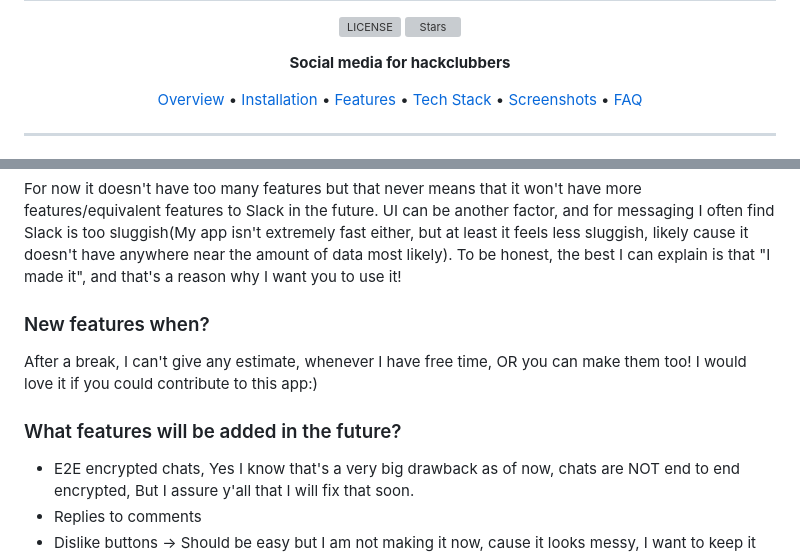
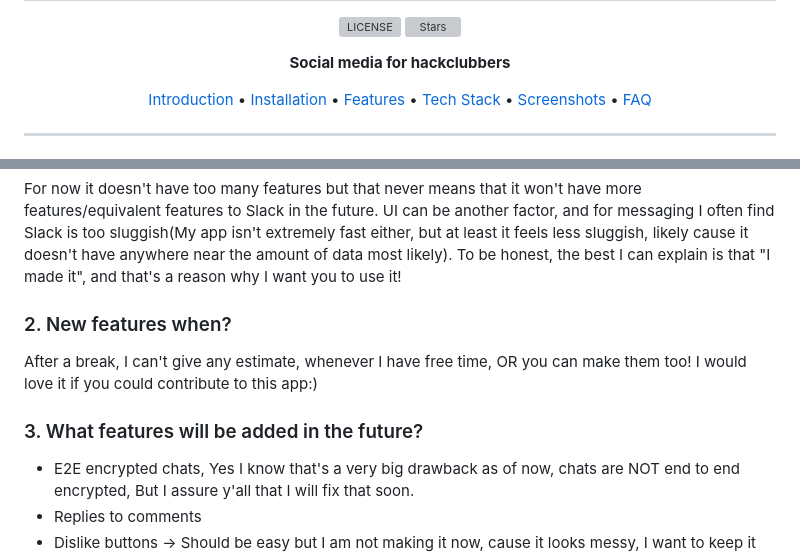
Before and after one commit to ShibamRoy9826/HackNet, a Markdown page: README.md, 2 parts joined by grey strips. GitHub-like rendering; grey boxes are pictures that could not be loaded.

Commit message:
Added emojis and changed readme structure
Updated readme to make it look better, with some emojis and centering a few things.

```diff
--- a/README.md
+++ b/README.md
@@ -16,7 +16,7 @@
 <p><b>Social media for hackclubbers</b></p>
 
 <p align="center">
-  <a href="#overview">Overview</a> •
+  <a href="#intro">Introduction</a> •
   <a href="#installation">Installation</a> •
   <a href="#features">Features</a> •
   <a href="#tech-stack-used">Tech Stack</a> •
@@ -117,10 +125,10 @@ Short answer, vibes, I totally agree with the fact that Slack is probably better
 
 For now it doesn't have too many features but that never means that it won't have more features/equivalent features to Slack in the future. UI can be another factor, and for messaging I often find Slack is too sluggish(My app isn't extremely fast either, but at least it feels less sluggish, likely cause it doesn't have anywhere near the amount of data most likely). To be honest, the best I can explain is that "I made it", and that's a reason why I want you to use it!
 
-### New features when?
+### 2. New features when?
 After a break, I can't give any estimate, whenever I have free time, OR you can make them too! I would love it if you could contribute to this app:)
 
-### What features will be added in the future?
+### 3. What features will be added in the future?
 - E2E encrypted chats, Yes I know that's a very big drawback as of now, chats are NOT end to end encrypted, But I assure y'all that I will fix that soon.
 - Replies to comments
 - Dislike buttons -> Should be easy but I am not making it now, cause it looks messy, I want to keep it minimal for now
```
Also changed, not shown: other parts of README.md (+30 -12 lines).
